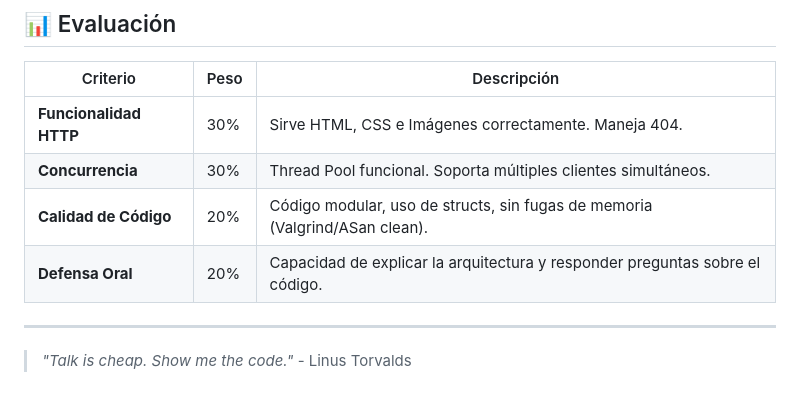
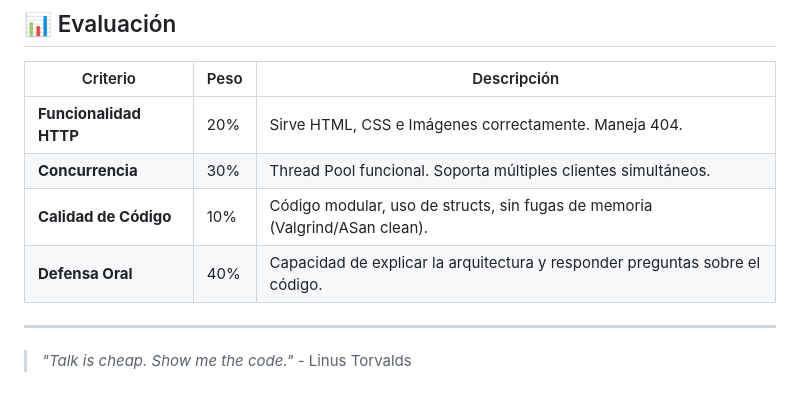
Before and after one commit to dimitrio-m/ula-web-server-project, a Markdown page: README.md, the part around the change. GitHub-like rendering.

Commit message:
fix: ajustar pesos de criterios en la evaluación del proyecto

```diff
--- a/README.md
+++ b/README.md
@@ -153,10 +153,10 @@ Se permite el uso de ChatGPT/Claude/Gemini/etc como **asistentes**, bajo las sig
 
 | Criterio | Peso | Descripción |
 | --- | --- | --- |
-| **Funcionalidad HTTP** | 30% | Sirve HTML, CSS e Imágenes correctamente. Maneja 404. |
+| **Funcionalidad HTTP** | 20% | Sirve HTML, CSS e Imágenes correctamente. Maneja 404. |
 | **Concurrencia** | 30% | Thread Pool funcional. Soporta múltiples clientes simultáneos. |
-| **Calidad de Código** | 20% | Código modular, uso de structs, sin fugas de memoria (Valgrind/ASan clean). |
-| **Defensa Oral** | 20% | Capacidad de explicar la arquitectura y responder preguntas sobre el código. |
+| **Calidad de Código** | 10% | Código modular, uso de structs, sin fugas de memoria (Valgrind/ASan clean). |
+| **Defensa Oral** | 40% | Capacidad de explicar la arquitectura y responder preguntas sobre el código. |
 
 ---
 
```
